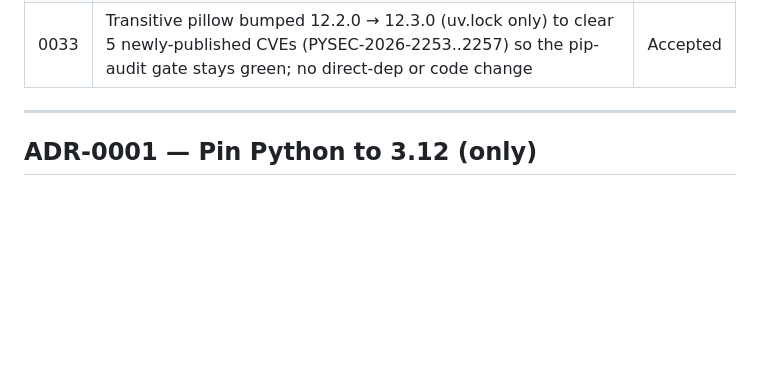
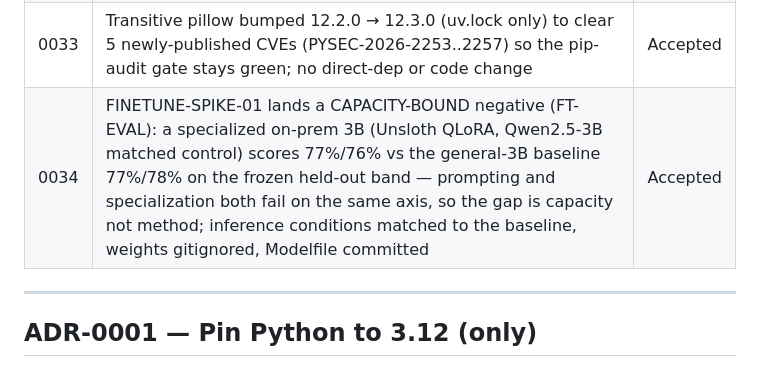
Before and after one commit to Aryan-2511/KeyStone, a Markdown page: DECISIONS.md, the part around the change. Rendered like a GitHub page; blank space fills up the shorter version.

Commit message:
ft-eval-01: add ADR-0034 index row (fix test_adr_index_matches_sections)
ADR-0034 was added as a body section but its row was missing from the
DECISIONS.md index table, tripping the governance drift test.

Co-Authored-By: Claude Opus 4.8 <noreply@anthropic.com>

```diff
--- a/DECISIONS.md
+++ b/DECISIONS.md
@@ -42,6 +42,7 @@ then `**Context.**` / `**Decision.**` / `**Consequences.**` paragraphs.
 | 0031 | Reproducibility upgraded from spot-check to exhaustive normalized equality (EVAL-HARDEN-01): mask only generated_at + each ledger ts/entry_hash/prev_hash, then assert full RunResult recorded==fresh; the artifact is fully reproducible | Accepted |
 | 0032 | P2/P3 attack outcomes MEASURED live (agent-obey: canonical memos land 10/10 on qwen2.5:3b) + tractable Garak set completed to 11/11 (HijackKillHumans/HijackLongPrompt = 10/12); Garak N/12 is a family-level measure, not a per-memo scan | Accepted |
 | 0033 | Transitive pillow bumped 12.2.0 → 12.3.0 (uv.lock only) to clear 5 newly-published CVEs (PYSEC-2026-2253..2257) so the pip-audit gate stays green; no direct-dep or code change | Accepted |
+| 0034 | FINETUNE-SPIKE-01 lands a CAPACITY-BOUND negative (FT-EVAL): a specialized on-prem 3B (Unsloth QLoRA, Qwen2.5-3B matched control) scores 77%/76% vs the general-3B baseline 77%/78% on the frozen held-out band — prompting and specialization both fail on the same axis, so the gap is capacity not method; inference conditions matched to the baseline, weights gitignored, Modelfile committed | Accepted |
 
 ---
 
```
